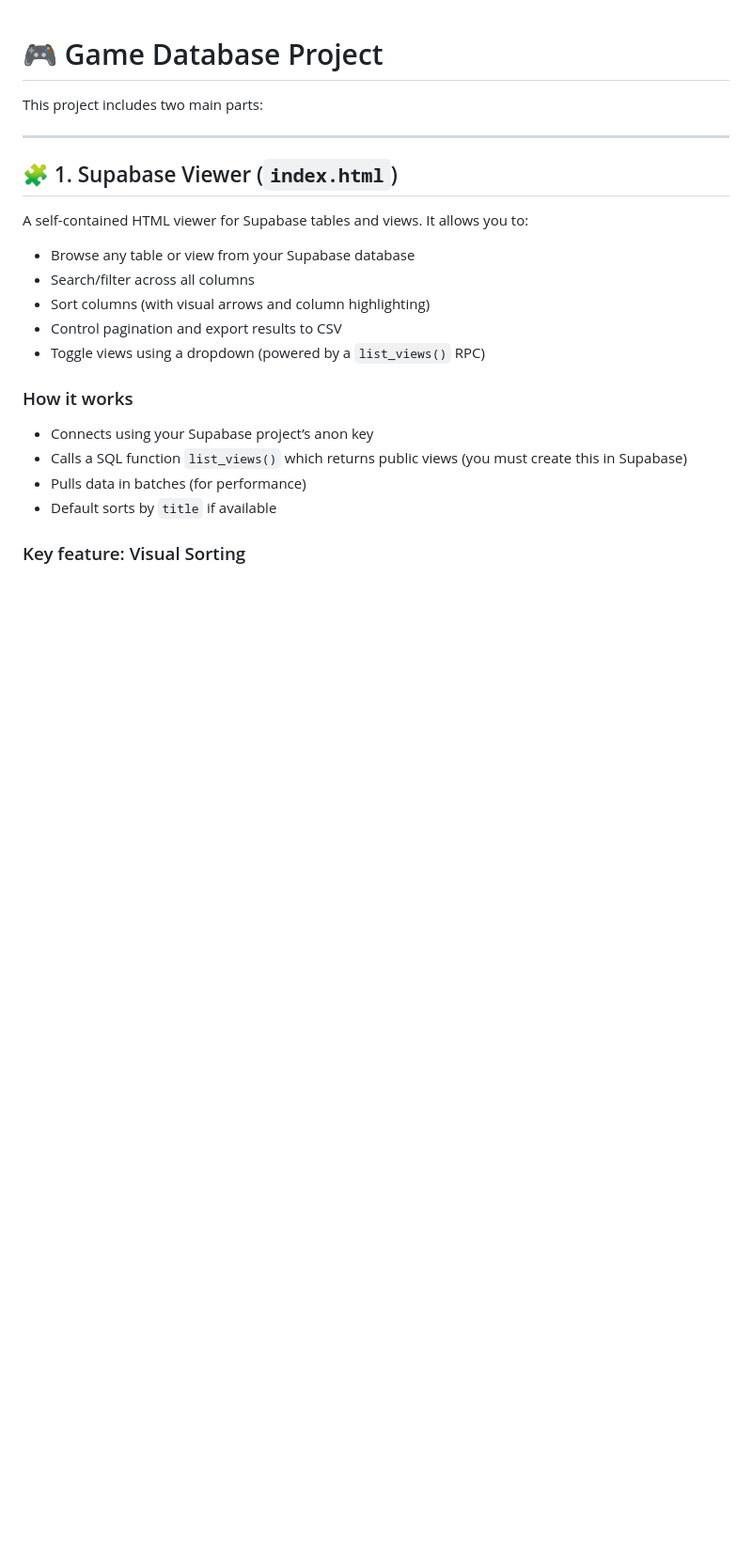
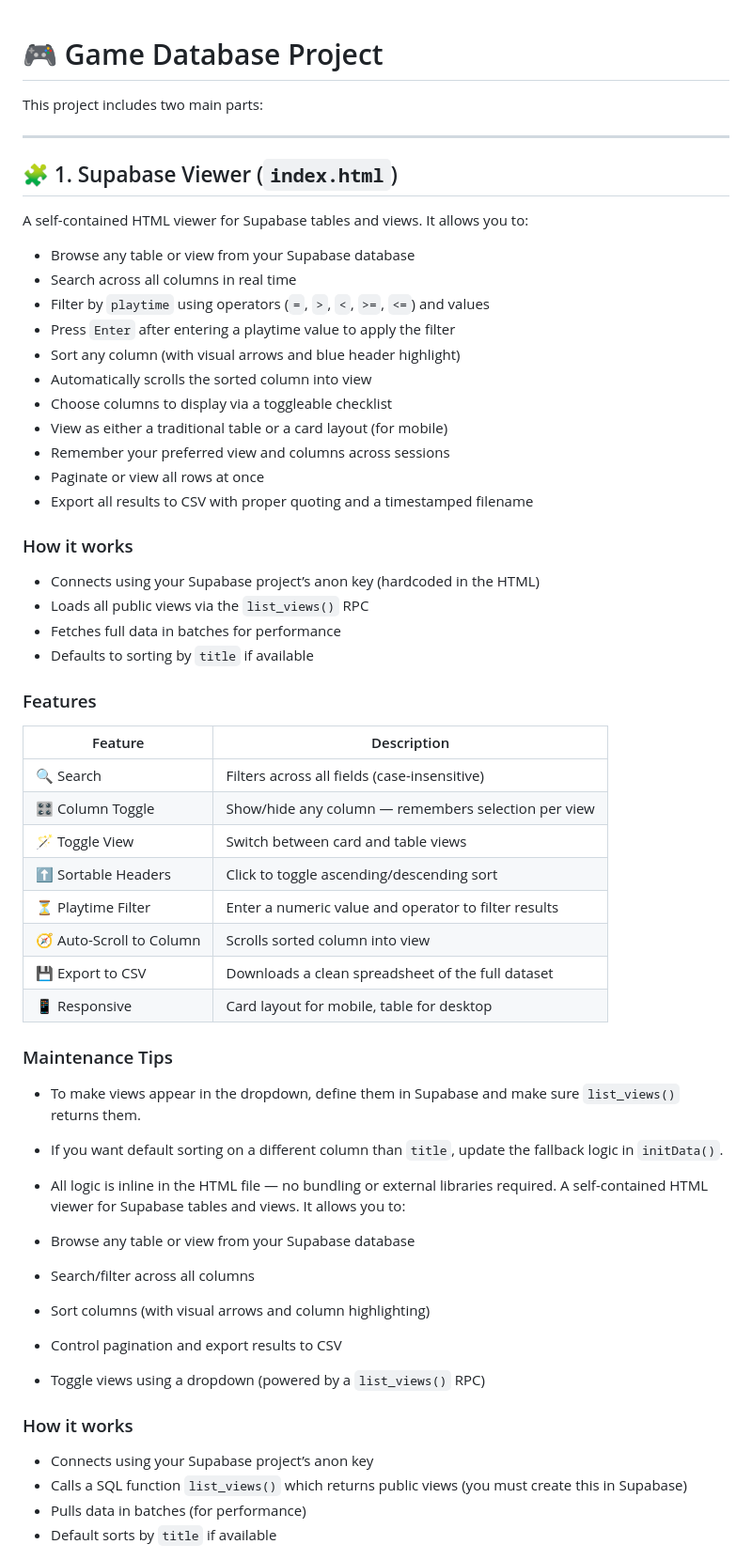
Before and after one commit to MegaBranX/supabase-viewer, a Markdown page: README.md, the part around the change. Shown: that part at 94% size. Rendered like a GitHub page; blank space fills up the shorter version.

```diff
--- a/README.md
+++ b/README.md
@@ -6,6 +6,45 @@ This project includes two main parts:
 
 ## 🧩 1. Supabase Viewer (`index.html`)
 
+A self-contained HTML viewer for Supabase tables and views. It allows you to:
+
+- Browse any table or view from your Supabase database
+- Search across all columns in real time
+- Filter by `playtime` using operators (`=`, `>`, `<`, `>=`, `<=`) and values
+- Press `Enter` after entering a playtime value to apply the filter
+- Sort any column (with visual arrows and blue header highlight)
+- Automatically scrolls the sorted column into view
+- Choose columns to display via a toggleable checklist
+- View as either a traditional table or a card layout (for mobile)
+- Remember your preferred view and columns across sessions
+- Paginate or view all rows at once
+- Export all results to CSV with proper quoting and a timestamped filename
+
+### How it works
+
+- Connects using your Supabase project’s anon key (hardcoded in the HTML)
+- Loads all public views via the `list_views()` RPC
+- Fetches full data in batches for performance
+- Defaults to sorting by `title` if available
+
+### Features
+
+| Feature                   | Description |
+|---------------------------|-------------|
+| 🔍 Search                 | Filters across all fields (case-insensitive) |
+| 🎛 Column Toggle         | Show/hide any column — remembers selection per view |
+| 🪄 Toggle View           | Switch between card and table views |
+| ⬆️ Sortable Headers     | Click to toggle ascending/descending sort |
+| ⏳ Playtime Filter       | Enter a numeric value and operator to filter results |
+| 🧭 Auto-Scroll to Column | Scrolls sorted column into view |
+| 💾 Export to CSV         | Downloads a clean spreadsheet of the full dataset |
+| 📱 Responsive            | Card layout for mobile, table for desktop |
+
+### Maintenance Tips
+
+- To make views appear in the dropdown, define them in Supabase and make sure `list_views()` returns them.
+- If you want default sorting on a different column than `title`, update the fallback logic in `initData()`.
+- All logic is inline in the HTML file — no bundling or external libraries required.
 A self-contained HTML viewer for Supabase tables and views. It allows you to:
 
 - Browse any table or view from your Supabase database
```
